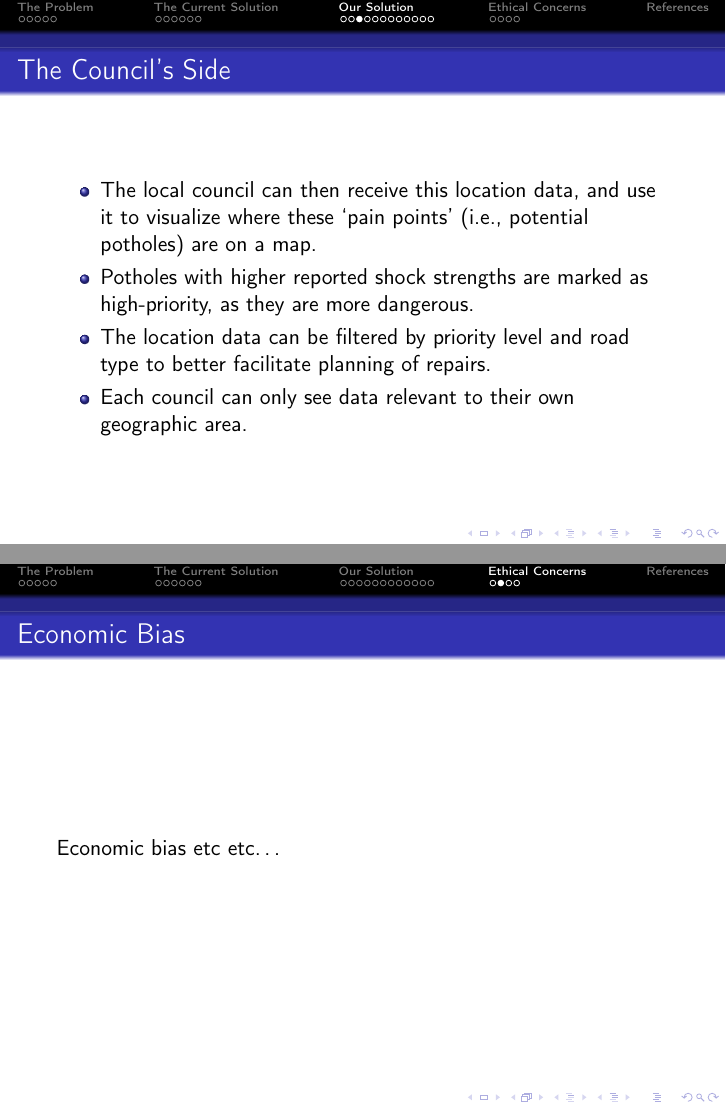
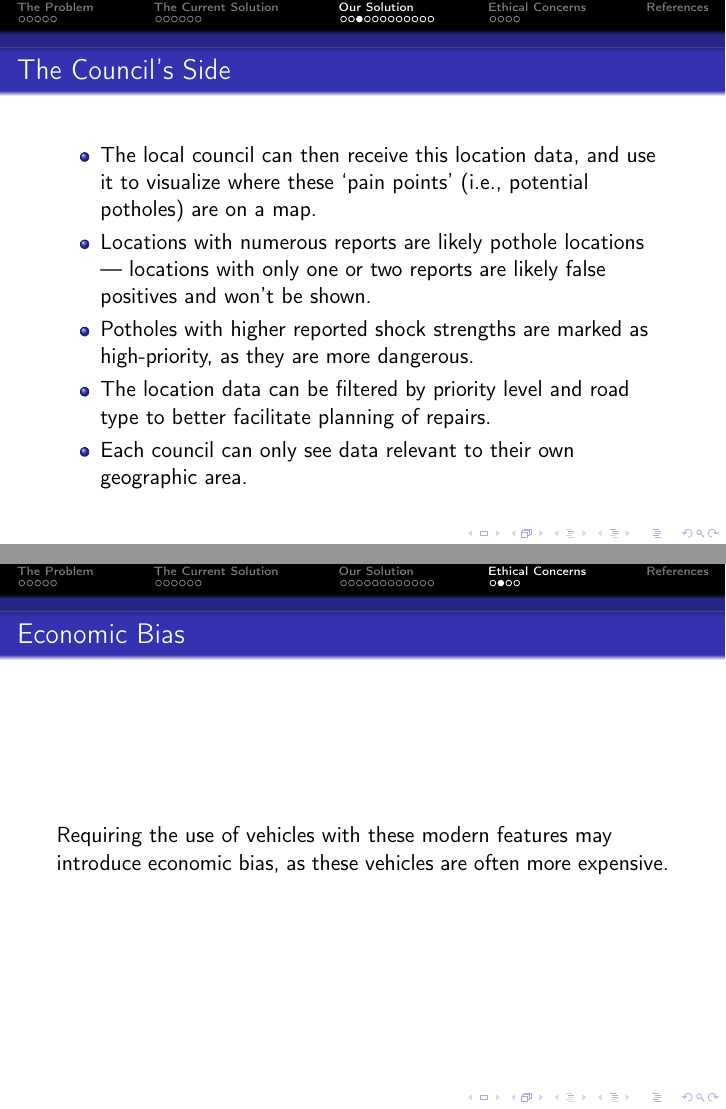
Before and after one commit to Wartybix/Tech-for-Good, LaTeX slides (presentation.tex): pages 15 and 26 of 31, joined at a grey line. Compiled offline with pdfLaTeX.

Commit message:
Added point about numerous reports.

```diff
--- a/presentation.tex
+++ b/presentation.tex
@@ -163,6 +163,7 @@ They also pose a risk to \alert{health} as:
 \begin{frame}{The Council's Side}
     \begin{itemize}
         \item The local council can then receive this location data, and use it to visualize where these `pain points' (i.e., potential potholes) are on a map.
+        \item Locations with numerous reports are likely pothole locations --- locations with only one or two reports are likely false positives and won't be shown.
         \item Potholes with higher reported shock strengths are marked as high-priority, as they are more dangerous.
         \item The location data can be filtered by priority level and road type to better facilitate planning of repairs.
         \item Each council can only see data relevant to their own geographic area.
@@ -313,7 +314,7 @@ They also pose a risk to \alert{health} as:
 \section{Ethical Concerns}
 
 \begin{frame}{Economic Bias}
-Economic bias etc etc\dots
+Requiring the use of vehicles with these modern features may introduce economic bias, as these vehicles are often more expensive.
 \end{frame}
 
 \begin{frame}{Bad Actors}
```
Also changed, not shown: refs.bib (+1 -1 lines), presentation.tex (2 more changed lines).
